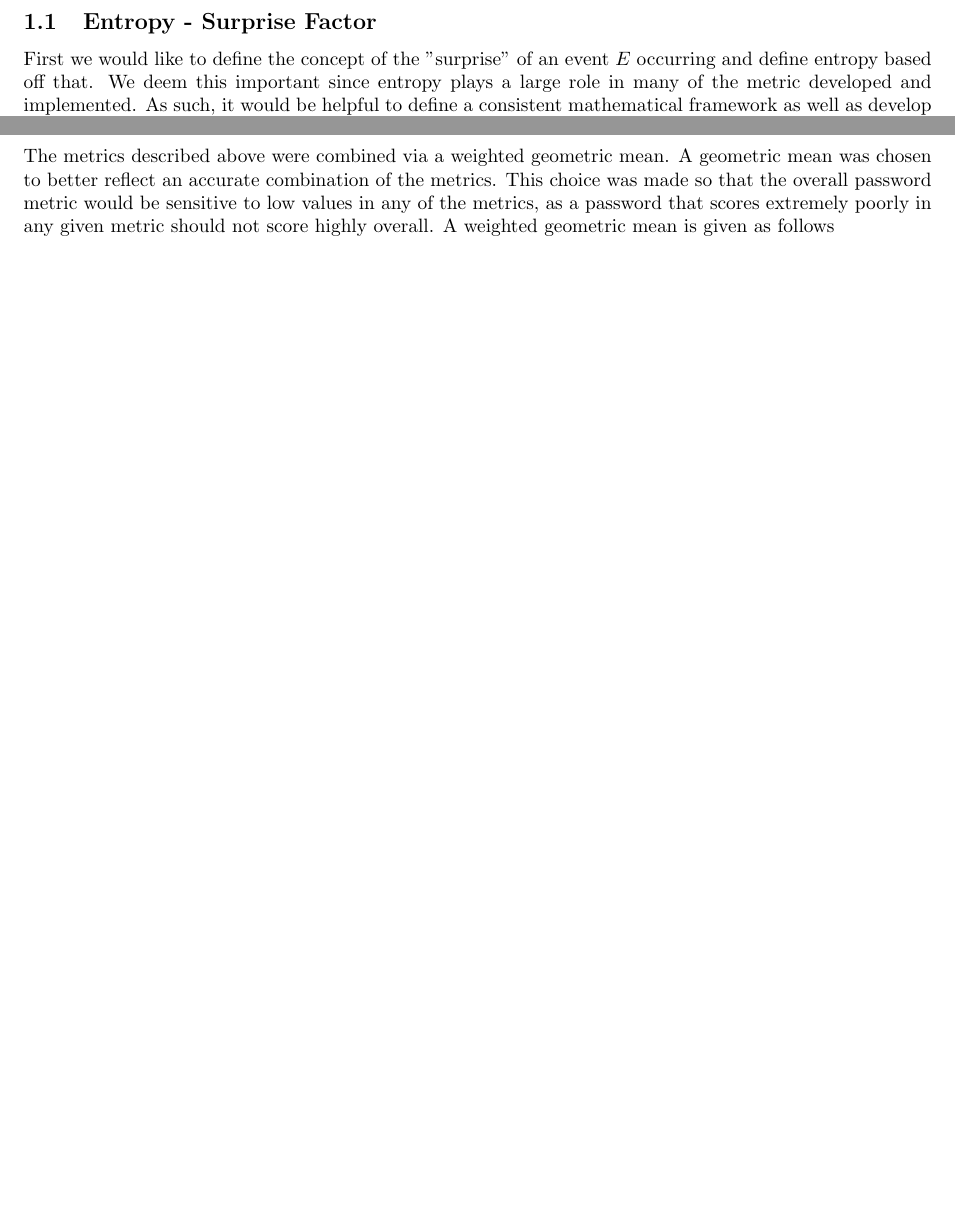
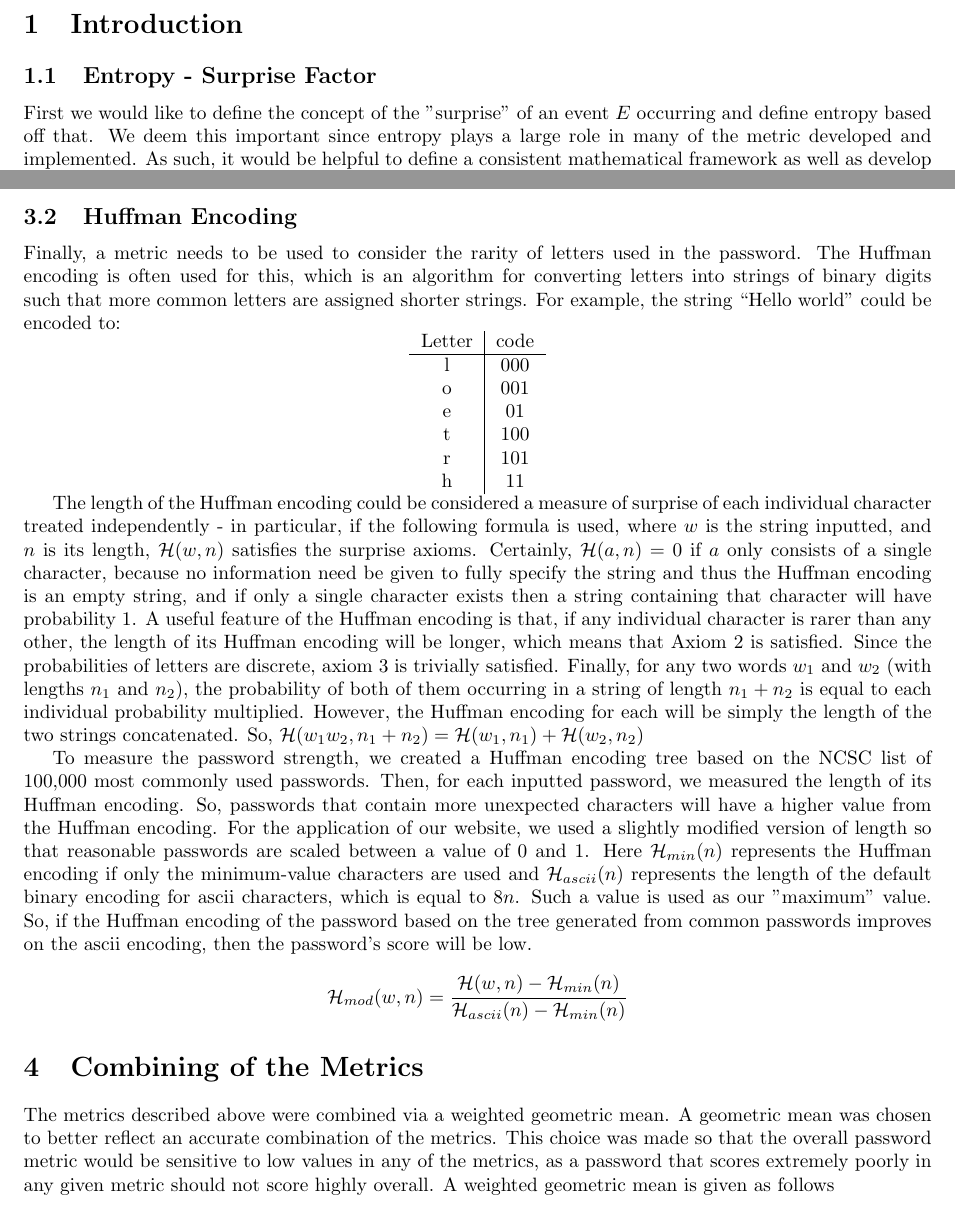
Before and after one commit to DTAlemayehu01/t9-hacks-2025, a LaTeX document (documentation.tex): two parts of pages 2 and 4 of 5, joined at a grey line, cut at the place of the change, the shorter picture padded with empty space. Compiled offline with pdfLaTeX.

Commit message:
Update documentation.tex

```diff
--- a/documentation.tex
+++ b/documentation.tex
@@ -136,6 +136,32 @@ which scores quite highly among all the mathematical metrics, but is probably in
 \subsection{Commonality Through Sequence Alignment}
 To quantify a metric for commonality, a Dynamic Programming approach for the Sequence Alignment Problem as implemented. It scans through a list of 5000 known common passwords and seeks similarities between the given passwords and the common passwords.
 
+\subsection{Huffman Encoding}
+
+Finally, a metric needs to be used to consider the rarity of letters used in the password. The Huffman encoding is often used for this, which is an algorithm for converting letters into strings of binary digits such that more common letters are assigned shorter strings. For example, the string ``Hello world" could be encoded to:
+
+{
+\centering
+\begin{tabular}{c|c}
+    \centering
+    Letter & code\\
+    \hline
+    l & 000 \\
+    o & 001 \\
+    e & 01 \\
+    t & 100 \\
+    r & 101 \\
+    h & 11
+\end{tabular}\par
+}
+
+The length of the Huffman encoding could be considered a measure of surprise of each individual character treated independently - in particular, if the following formula is used, where $w$ is the string inputted, and $n$ is its length, $\mathcal{H}(w,n)$ satisfies the surprise axioms. Certainly, $\mathcal{H}(a,n)=0$ if $a$ only consists of a single character, because no information need be given to fully specify the string and thus the Huffman encoding is an empty string, and if only a single character exists then a string containing that character will have probability 1. A useful feature of the Huffman encoding is that, if any individual character is rarer than any other, the length of its Huffman encoding will be longer, which means that Axiom 2 is satisfied. Since the probabilities of letters are discrete, axiom 3 is trivially satisfied. Finally, for any two words $w_1$ and $w_2$ (with lengths $n_1$ and $n_2$), the probability of both of them occurring in a string of length $n_1+n_2$ is equal to each individual probability multiplied. However, the Huffman encoding for each will be simply the length of the two strings concatenated. So, $\mathcal{H}(w_1w_2,n_1+n_2)=\mathcal{H}(w_1,n_1)+\mathcal{H}(w_2,n_2)$
+
+To measure the password strength, we created a Huffman encoding tree based on the NCSC list of 100,000 most commonly used passwords. Then, for each inputted password, we measured the length of its Huffman encoding. So, passwords that contain more unexpected characters will have a higher value from the Huffman encoding.
+For the application of our website, we used a slightly modified version of length so that reasonable passwords are scaled between a value of 0 and 1. Here $\mathcal{H}_{min}(n)$ represents the Huffman encoding if only the minimum-value characters are used and $\mathcal{H}_{ascii}(n)$ represents the length of the default binary encoding for ascii characters, which is equal to $8n$. Such a value is used as our "maximum" value. So, if the Huffman encoding of the password based on the tree generated from common passwords improves on the ascii encoding, then the password's score will be low.
+
+\[\mathcal{H}_{mod}(w,n)=\frac{\mathcal{H}(w,n)-\mathcal{H}_{min}(n)}{\mathcal{H}_{ascii}(n)-\mathcal{H}_{min}(n)}\]
+
 \section{Combining of the Metrics}
 The metrics described above were combined via a weighted geometric mean. A geometric mean was chosen to better reflect an accurate combination of the metrics.
 This choice was made so that the overall password metric would be sensitive to low values in any of the metrics, as a password that scores extremely poorly in any given metric should not score highly overall.
```
